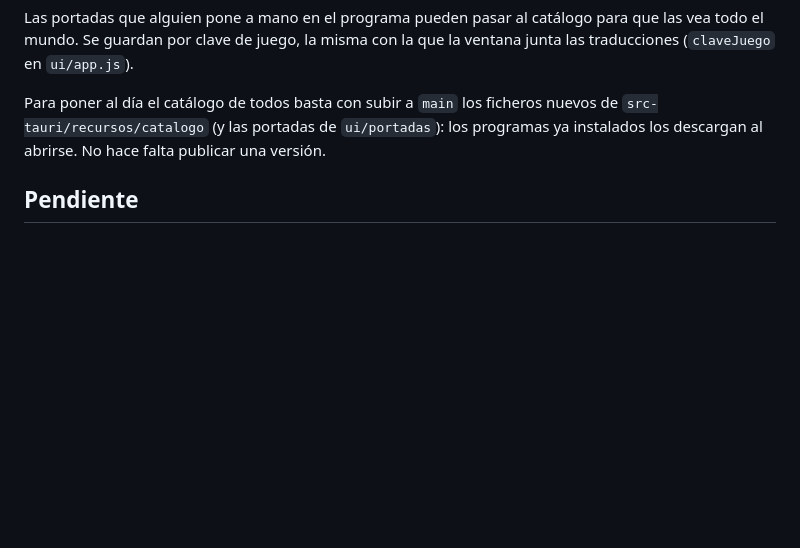
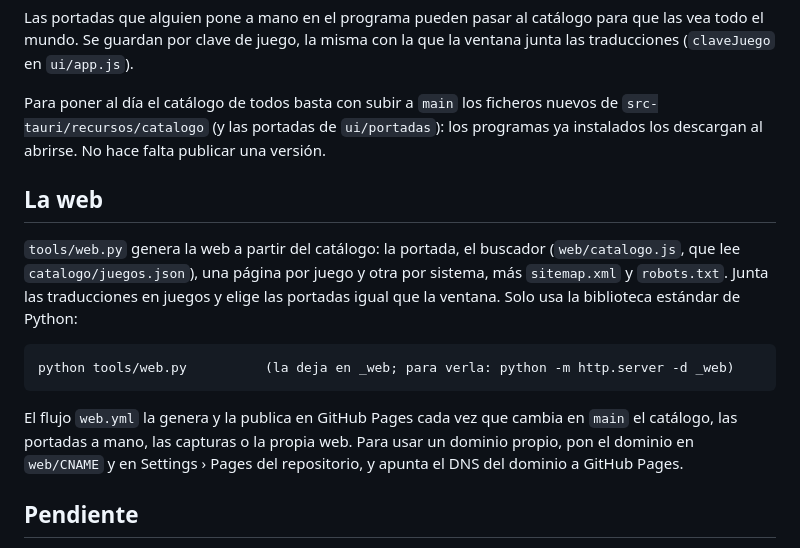
Before and after one commit to alucardog-dotcom/biblioteca-traducciones, a Markdown page: DESARROLLO.md, the part around the change. GitHub-like rendering; blank space fills up the shorter version.

````diff
--- a/DESARROLLO.md
+++ b/DESARROLLO.md
@@ -54,6 +54,16 @@ Las portadas que alguien pone a mano en el programa pueden pasar al catálogo pa
 
 Para poner al día el catálogo de todos basta con subir a `main` los ficheros nuevos de `src-tauri/recursos/catalogo` (y las portadas de `ui/portadas`): los programas ya instalados los descargan al abrirse. No hace falta publicar una versión.
 
+## La web
+
+`tools/web.py` genera la web a partir del catálogo: la portada, el buscador (`web/catalogo.js`, que lee `catalogo/juegos.json`), una página por juego y otra por sistema, más `sitemap.xml` y `robots.txt`. Junta las traducciones en juegos y elige las portadas igual que la ventana. Solo usa la biblioteca estándar de Python:
+
+```
+python tools/web.py          (la deja en _web; para verla: python -m http.server -d _web)
+```
+
+El flujo `web.yml` la genera y la publica en GitHub Pages cada vez que cambia en `main` el catálogo, las portadas a mano, las capturas o la propia web. Para usar un dominio propio, pon el dominio en `web/CNAME` y en Settings › Pages del repositorio, y apunta el DNS del dominio a GitHub Pages.
+
 ## Pendiente
 
 - Publicar los scripts del catálogo.
````
Also changed, not shown: README.md (+1 -1 lines), web/img/vista-previa.png (added), 5 other files.
